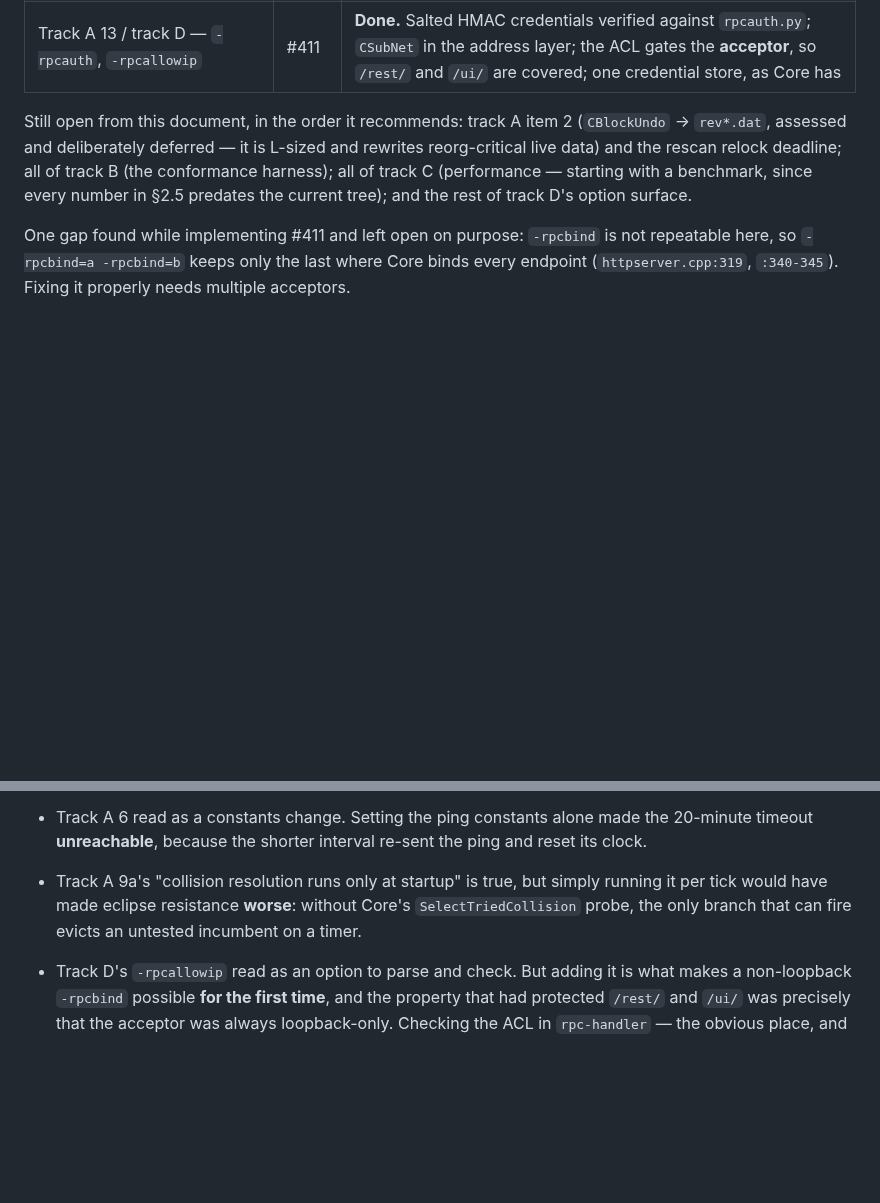
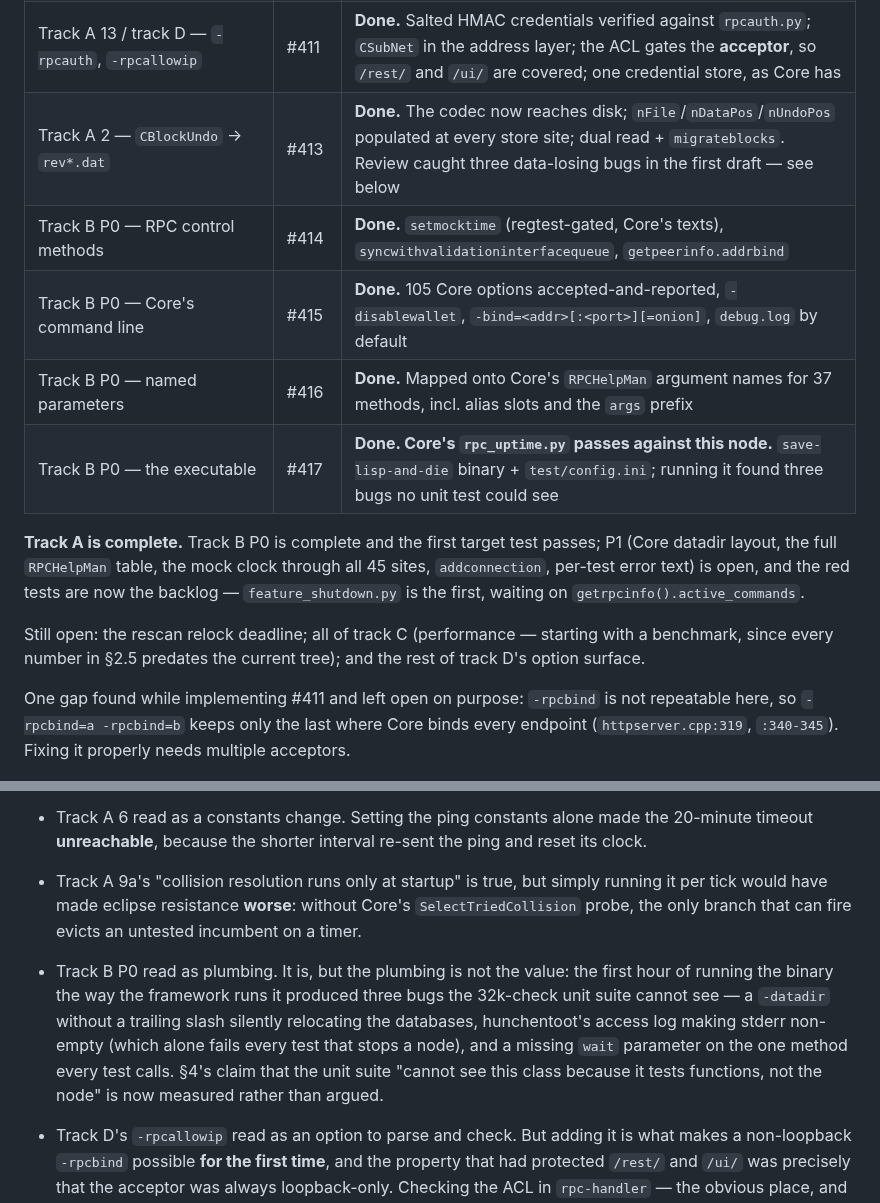
Before and after one commit to samdefmacro/bitcoin-lisp, a Markdown page: docs/next-wave-2026-08-22.md, 2 parts joined by grey strips. Rendered like a GitHub page; blank space fills up the shorter version.

Commit message:
Docs: next-wave status — track A complete, track B P0 complete

```diff
--- a/docs/next-wave-2026-08-22.md
+++ b/docs/next-wave-2026-08-22.md
@@ -881,13 +881,21 @@ has actually landed, in the order the tracks recommend:
 | Track A 3 — compact-block serving | #409 | **Done.** `most-recent-cmpctblock` cached and served; `write-compact-block` was stripping witnesses from prefilled txs, which would have made every served compact block fail `bad-witness-nonce-size` |
 | Track E — structural orphan test | #410 | **Done.** `:structural-tests` fails on NEW orphaned exports, with a 68-entry baseline and a positive control |
 | Track A 13 / track D — `-rpcauth`, `-rpcallowip` | #411 | **Done.** Salted HMAC credentials verified against `rpcauth.py`; `CSubNet` in the address layer; the ACL gates the **acceptor**, so `/rest/` and `/ui/` are covered; one credential store, as Core has |
+| Track A 2 — `CBlockUndo` → `rev*.dat` | #413 | **Done.** The codec now reaches disk; `nFile`/`nDataPos`/`nUndoPos` populated at every store site; dual read + `migrateblocks`. Review caught three data-losing bugs in the first draft — see below |
+| Track B P0 — RPC control methods | #414 | **Done.** `setmocktime` (regtest-gated, Core's texts), `syncwithvalidationinterfacequeue`, `getpeerinfo.addrbind` |
+| Track B P0 — Core's command line | #415 | **Done.** 105 Core options accepted-and-reported, `-disablewallet`, `-bind=<addr>[:<port>][=onion]`, `debug.log` by default |
+| Track B P0 — named parameters | #416 | **Done.** Mapped onto Core's `RPCHelpMan` argument names for 37 methods, incl. alias slots and the `args` prefix |
+| Track B P0 — the executable | #417 | **Done. Core's `rpc_uptime.py` passes against this node.** `save-lisp-and-die` binary + `test/config.ini`; running it found three bugs no unit test could see |
 
-Still open from this document, in the order it recommends: track A item 2
-(`CBlockUndo` → `rev*.dat`, assessed and deliberately deferred — it is L-sized
-and rewrites reorg-critical live data) and the rescan relock deadline; all of
-track B (the conformance harness); all of track C (performance — starting with
-a benchmark, since every number in §2.5 predates the current tree); and the
-rest of track D's option surface.
+**Track A is complete.** Track B P0 is complete and the first target test
+passes; P1 (Core datadir layout, the full `RPCHelpMan` table, the mock clock
+through all 45 sites, `addconnection`, per-test error text) is open, and the
+red tests are now the backlog — `feature_shutdown.py` is the first, waiting on
+`getrpcinfo().active_commands`.
+
+Still open: the rescan relock deadline; all of track C (performance — starting
+with a benchmark, since every number in §2.5 predates the current tree); and
+the rest of track D's option surface.
 
 One gap found while implementing #411 and left open on purpose: `-rpcbind` is
 not repeatable here, so `-rpcbind=a -rpcbind=b` keeps only the last where Core
@@ -909,6 +917,14 @@ Core mechanism, and each was caught by review before shipping:
   Core's `SelectTriedCollision` probe, the only branch that can fire evicts an
   untested incumbent on a timer.
 
+- Track B P0 read as plumbing. It is, but the plumbing is not the value: the
+  first hour of running the binary the way the framework runs it produced three
+  bugs the 32k-check unit suite cannot see — a `-datadir` without a trailing
+  slash silently relocating the databases, hunchentoot's access log making
+  stderr non-empty (which alone fails every test that stops a node), and a
+  missing `wait` parameter on the one method every test calls. §4's claim that
+  the unit suite "cannot see this class because it tests functions, not the
+  node" is now measured rather than argued.
 - Track D's `-rpcallowip` read as an option to parse and check. But adding it
   is what makes a non-loopback `-rpcbind` possible **for the first time**, and
   the property that had protected `/rest/` and `/ui/` was precisely that the
```
